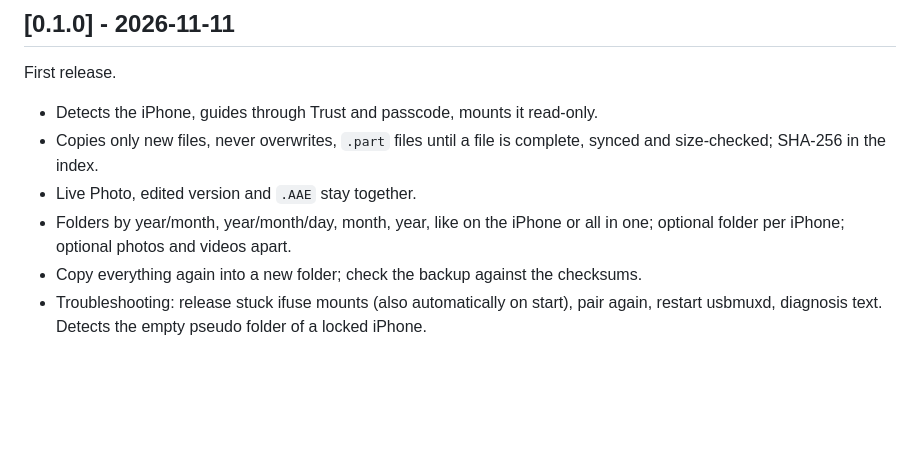
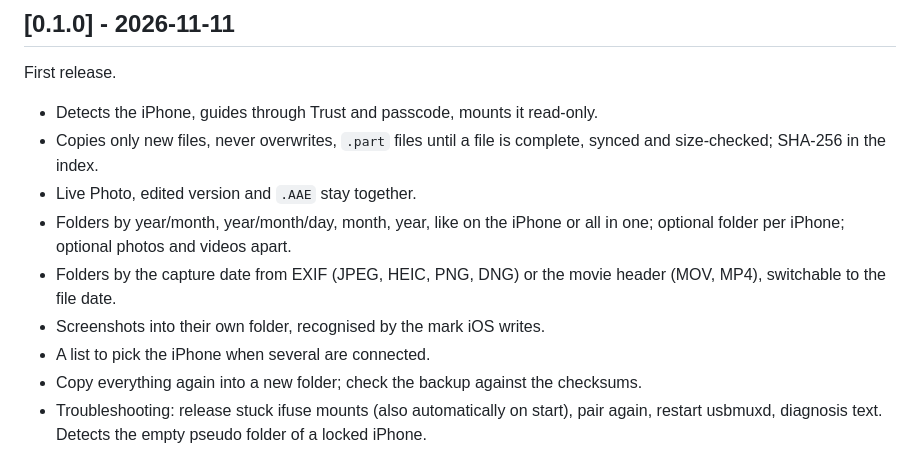
Before and after one commit to TechnikWeber/DCIMDock, a Markdown page: CHANGELOG.md, the part around the change. Rendered like a GitHub page; blank space fills up the shorter version.

```diff
--- a/CHANGELOG.md
+++ b/CHANGELOG.md
@@ -10,6 +10,10 @@ First release.
 * Live Photo, edited version and `.AAE` stay together.
 * Folders by year/month, year/month/day, month, year, like on the iPhone or
   all in one; optional folder per iPhone; optional photos and videos apart.
+* Folders by the capture date from EXIF (JPEG, HEIC, PNG, DNG) or the movie
+  header (MOV, MP4), switchable to the file date.
+* Screenshots into their own folder, recognised by the mark iOS writes.
+* A list to pick the iPhone when several are connected.
 * Copy everything again into a new folder; check the backup against the
   checksums.
 * Troubleshooting: release stuck ifuse mounts (also automatically on start),
```
Also changed, not shown: README.md (+9 -3 lines), docs/screenshot.png, 15 other files.
